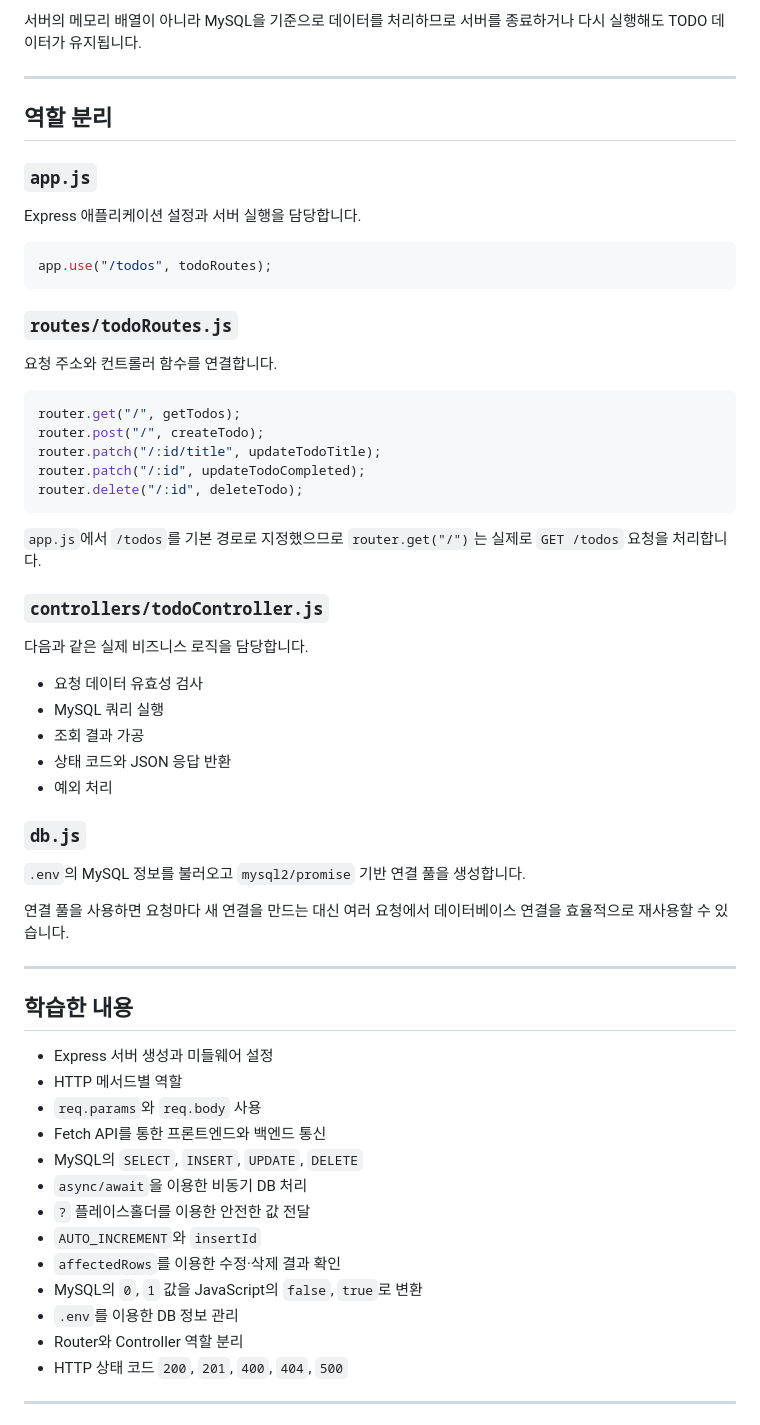
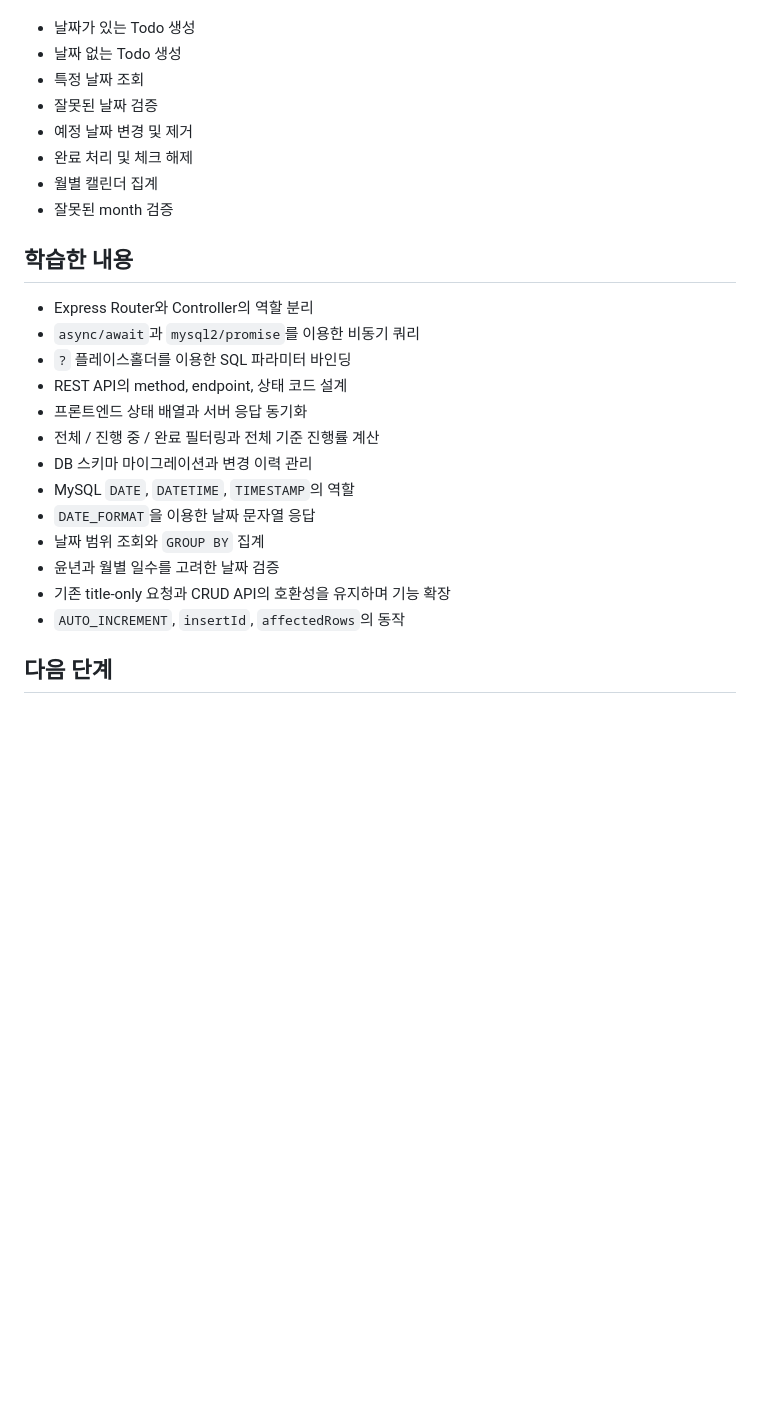
Before and after one commit to KANGSUHYOON/cs-study, a Markdown page: js/todo-list/README.md, the part around one of its changes. GitHub-like rendering; blank space fills up the shorter version.

````diff
--- a/js/todo-list/README.md
+++ b/js/todo-list/README.md
@@ -263,64 +365,27 @@ DELETE http://localhost:3000/todos/1
-서버의 메모리 배열이 아니라 MySQL을 기준으로 데이터를 처리하므로 서버를 종료하거나 다시 실행해도 TODO 데이터가 유지됩니다.
-
----
-
-## 역할 분리
-
-### `app.js`
-
-Express 애플리케이션 설정과 서버 실행을 담당합니다.
-
-```js
-app.use("/todos", todoRoutes);
-```
-
-### `routes/todoRoutes.js`
-
-요청 주소와 컨트롤러 함수를 연결합니다.
-
-```js
-router.get("/", getTodos);
-router.post("/", createTodo);
-router.patch("/:id/title", updateTodoTitle);
-router.patch("/:id", updateTodoCompleted);
-router.delete("/:id", deleteTodo);
-```
-
-`app.js`에서 `/todos`를 기본 경로로 지정했으므로 `router.get("/")`는 실제로 `GET /todos` 요청을 처리합니다.
-
-### `controllers/todoController.js`
-
-다음과 같은 실제 비즈니스 로직을 담당합니다.
-
-- 요청 데이터 유효성 검사
-- MySQL 쿼리 실행
-- 조회 결과 가공
-- 상태 코드와 JSON 응답 반환
-- 예외 처리
-
-### `db.js`
-
-`.env`의 MySQL 정보를 불러오고 `mysql2/promise` 기반 연결 풀을 생성합니다.
-
-연결 풀을 사용하면 요청마다 새 연결을 만드는 대신 여러 요청에서 데이터베이스 연결을 효율적으로 재사용할 수 있습니다.
-
----
+- 날짜가 있는 Todo 생성
+- 날짜 없는 Todo 생성
+- 특정 날짜 조회
+- 잘못된 날짜 검증
+- 예정 날짜 변경 및 제거
+- 완료 처리 및 체크 해제
+- 월별 캘린더 집계
+- 잘못된 month 검증
 
 ## 학습한 내용
 
-- Express 서버 생성과 미들웨어 설정
-- HTTP 메서드별 역할
-- `req.params`와 `req.body` 사용
-- Fetch API를 통한 프론트엔드와 백엔드 통신
-- MySQL의 `SELECT`, `INSERT`, `UPDATE`, `DELETE`
-- `async/await`을 이용한 비동기 DB 처리
-- `?` 플레이스홀더를 이용한 안전한 값 전달
-- `AUTO_INCREMENT`와 `insertId`
-- `affectedRows`를 이용한 수정·삭제 결과 확인
-- MySQL의 `0`, `1` 값을 JavaScript의 `false`, `true`로 변환
-- `.env`를 이용한 DB 정보 관리
-- Router와 Controller 역할 분리
-- HTTP 상태 코드 `200`, `201`, `400`, `404`, `500`
+- Express Router와 Controller의 역할 분리
+- `async/await`과 `mysql2/promise`를 이용한 비동기 쿼리
+- `?` 플레이스홀더를 이용한 SQL 파라미터 바인딩
+- REST API의 method, endpoint, 상태 코드 설계
+- 프론트엔드 상태 배열과 서버 응답 동기화
+- 전체 / 진행 중 / 완료 필터링과 전체 기준 진행률 계산
+- DB 스키마 마이그레이션과 변경 이력 관리
+- MySQL `DATE`, `DATETIME`, `TIMESTAMP`의 역할
+- `DATE_FORMAT`을 이용한 날짜 문자열 응답
+- 날짜 범위 조회와 `GROUP BY` 집계
+- 윤년과 월별 일수를 고려한 날짜 검증
+- 기존 title-only 요청과 CRUD API의 호환성을 유지하며 기능 확장
+- `AUTO_INCREMENT`, `insertId`, `affectedRows`의 동작
 
----
+## 다음 단계
 
````
Also changed, not shown: other parts of js/todo-list/README.md (+290 -213 lines).
